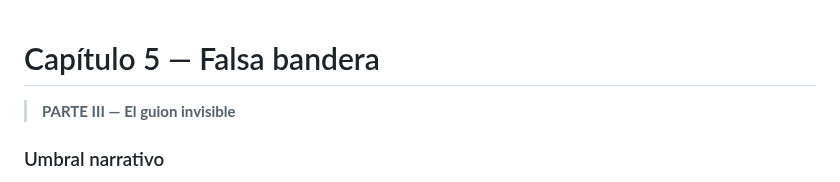
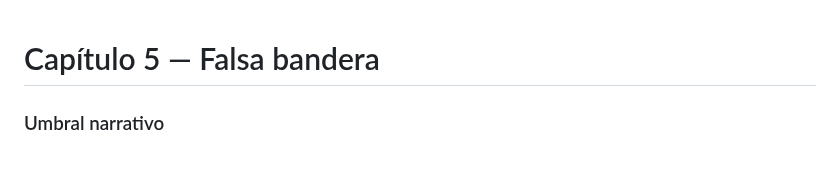
Before and after one commit to aleviercas/piensaotepiensan, a Markdown page: es/03-atentados-edicion-segunda.md, the part around the change. Drawn GitHub-style.

Commit message:
Move second-edition part labels out of chapter text

```diff
--- a/es/03-atentados-edicion-segunda.md
+++ b/es/03-atentados-edicion-segunda.md
@@ -1,6 +1,5 @@
 # Capítulo 5 — Falsa bandera
 
-> **PARTE III — El guion invisible**
 ### Umbral narrativo
 
 *Braveheart* y *Gladiator* muestran cómo el cine construye figuras de resistencia, sacrificio y enemigo. Son relatos dramatizados, no pruebas históricas: permiten preguntar quién atribuye un acto, cómo se legitima una respuesta y qué diferencia hay entre una narración convincente y lo documentado.
```
